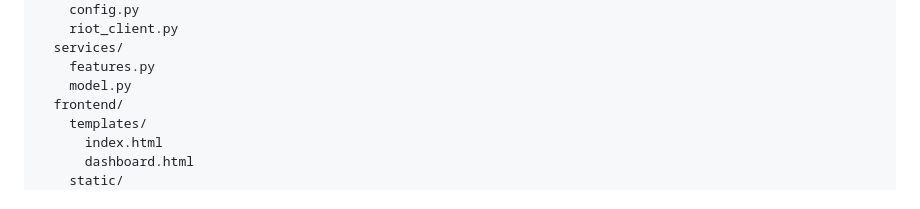
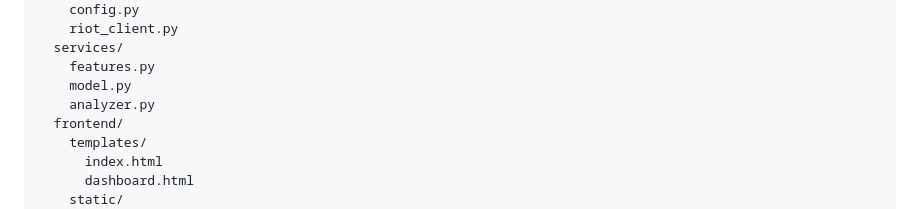
Before and after one commit to VincentAitzz/winrate-prediction, a Markdown page: README.md, the part around the change. Rendered like a GitHub page.

```diff
--- a/README.md
+++ b/README.md
@@ -74,6 +74,7 @@ app/
   services/
     features.py
     model.py
+    analyzer.py
   frontend/
     templates/
       index.html
```
